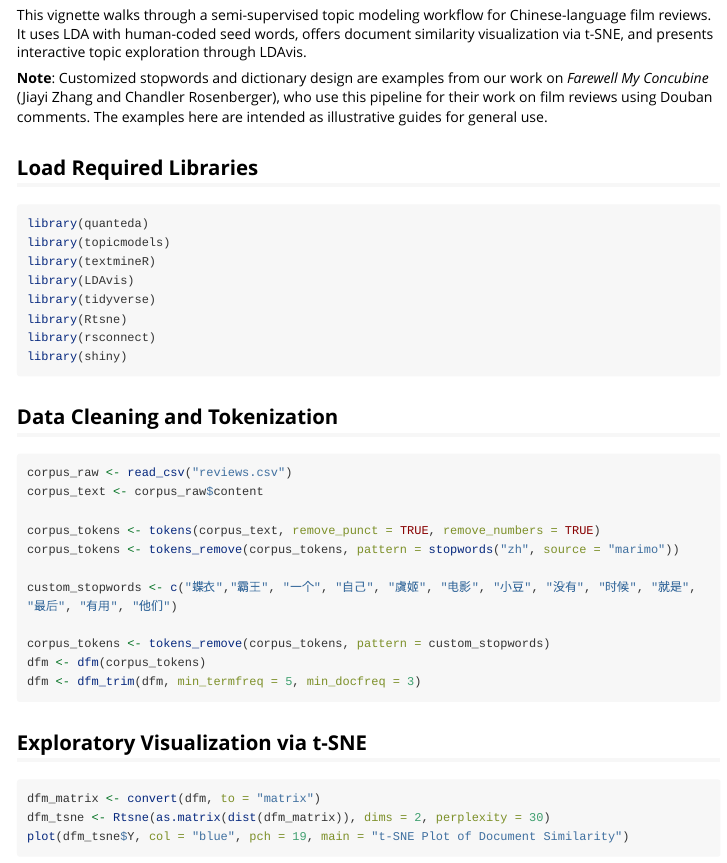
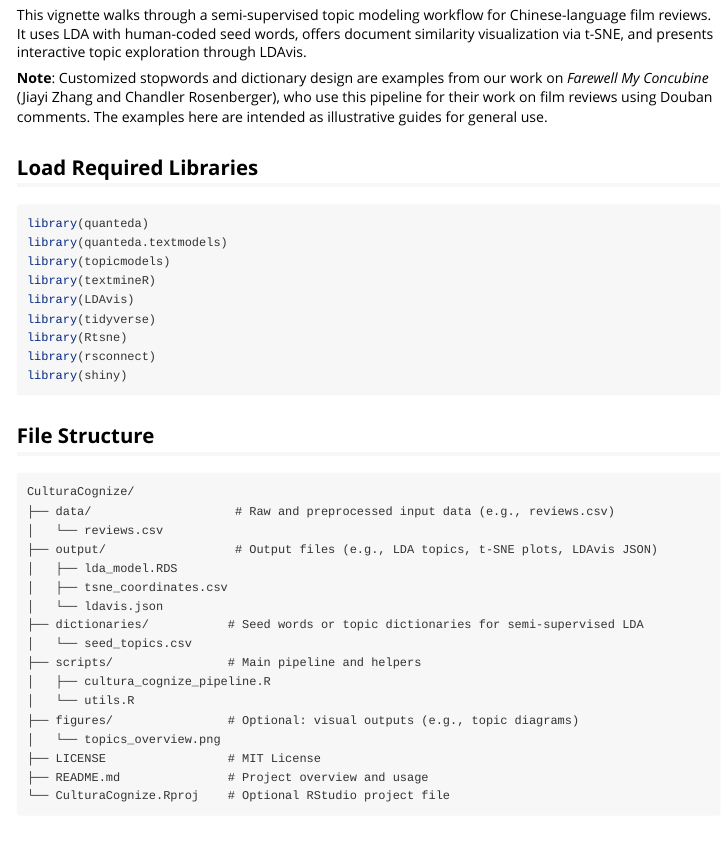
Before and after one commit to jiayizhang-k/CulturaCognize, an R Markdown document (CulturaCognize/vignettes/semi-supervised-lda.Rmd): the page in a window 1100 px wide, from 300 px down. Rendered offline with R 4.5, knitr and Pandoc, with nearby package versions; long lines of code are wrapped.

Commit message:
Update semi-supervised-lda.Rmd

````diff
--- a/CulturaCognize/vignettes/semi-supervised-lda.Rmd
+++ b/CulturaCognize/vignettes/semi-supervised-lda.Rmd
@@ -18,6 +18,7 @@ This vignette walks through a semi-supervised topic modeling workflow for Chines
 ## Load Required Libraries
 ```r
 library(quanteda)
+library(quanteda.textmodels)
 library(topicmodels)
 library(textmineR)
 library(LDAvis)
@@ -25,6 +26,27 @@ library(tidyverse)
 library(Rtsne)
 library(rsconnect)
 library(shiny)
+```
+
+## File Structure
+```
+CulturaCognize/
+├── data/                    # Raw and preprocessed input data (e.g., reviews.csv)
+│   └── reviews.csv
+├── output/                  # Output files (e.g., LDA topics, t-SNE plots, LDAvis JSON)
+│   ├── lda_model.RDS
+│   ├── tsne_coordinates.csv
+│   └── ldavis.json
+├── dictionaries/           # Seed words or topic dictionaries for semi-supervised LDA
+│   └── seed_topics.csv
+├── scripts/                # Main pipeline and helpers
+│   ├── cultura_cognize_pipeline.R
+│   └── utils.R
+├── figures/                # Optional: visual outputs (e.g., topic diagrams)
+│   └── topics_overview.png
+├── LICENSE                 # MIT License
+├── README.md               # Project overview and usage
+└── CulturaCognize.Rproj    # Optional RStudio project file
 ```
 
 ## Data Cleaning and Tokenization
````
